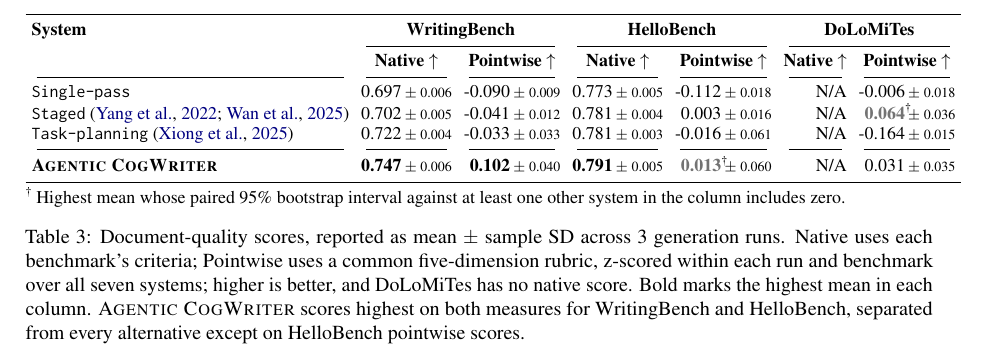
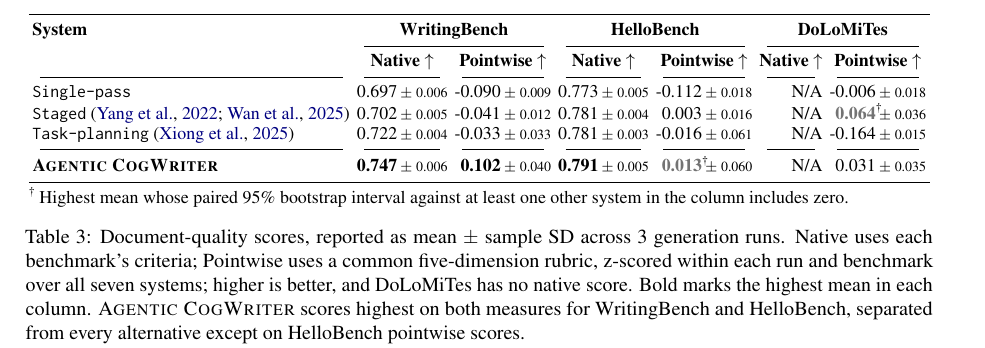
Before and after one commit to shunk031/agentic-cognitive-writing, a LaTeX paper (paper/acl_latex.tex, which reads paper/tab/main-results.tex): part of page 7 of 40, cut so that both start at the same text. Compiled offline with pdfLaTeX.

Commit message:
style: fit Table 3 plus-minus SD layout

```diff
--- a/paper/tab/main-results.tex
+++ b/paper/tab/main-results.tex
@@ -1,7 +1,7 @@
 \begin{table*}[t]
 \centering
 \small
-\setlength{\tabcolsep}{3.0pt}
+\setlength{\tabcolsep}{1.75pt}
 \begin{threeparttable}
 \begin{tabular}{lrrrrrr}
 \toprule
```
